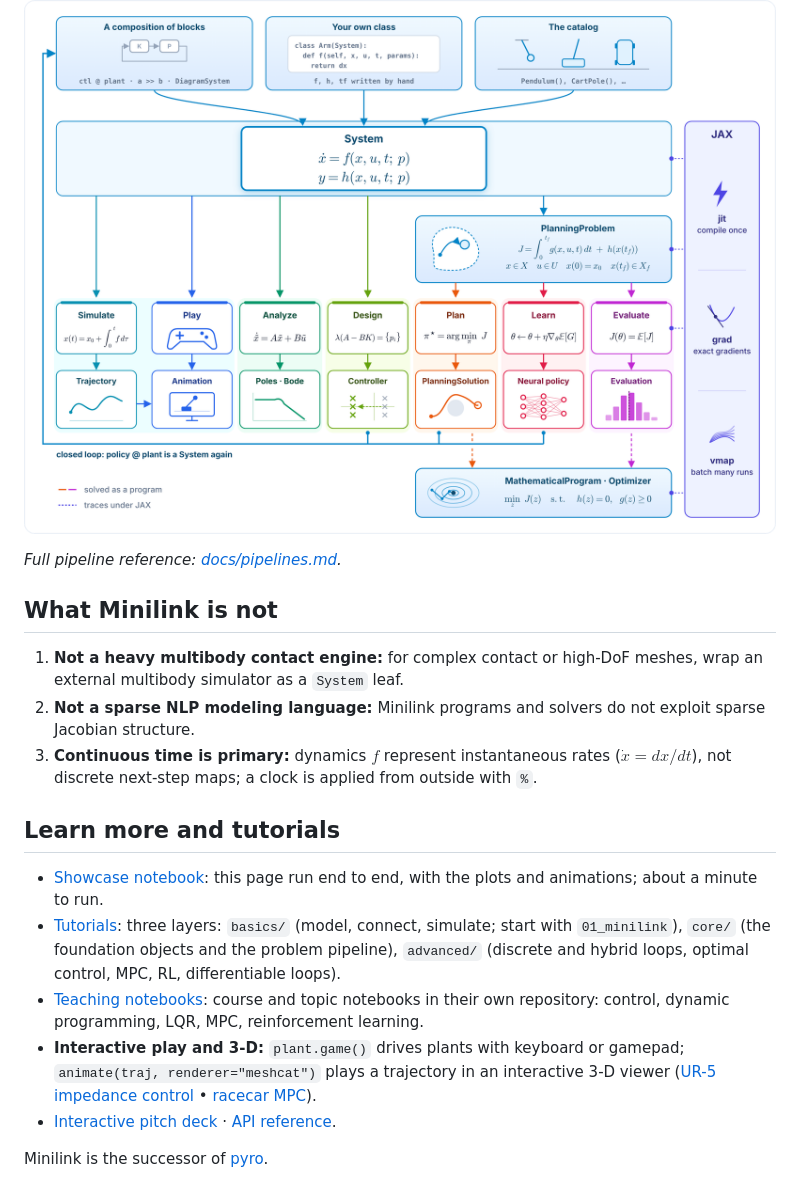
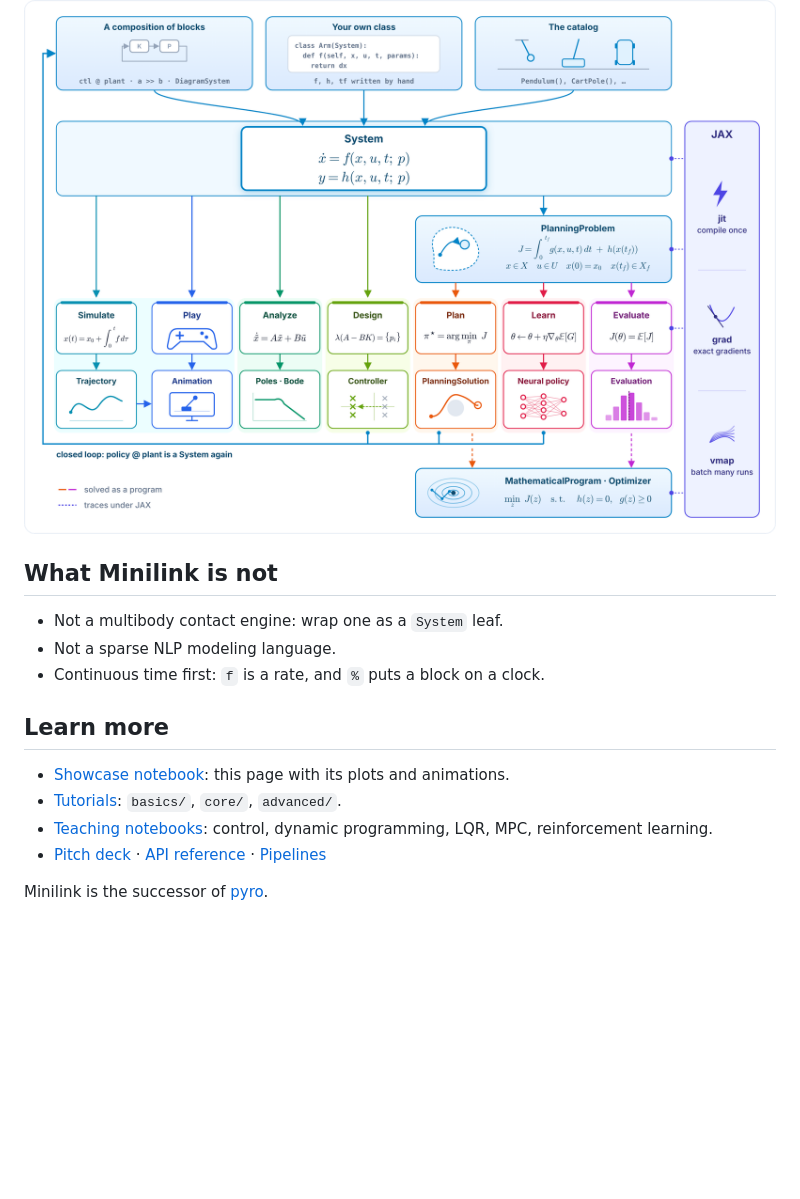
Before and after one commit to alx87grd/minilink, a Markdown page: README.md, the part around one of its changes. GitHub-like rendering; blank space fills up the shorter version.

```diff
--- a/README.md
+++ b/README.md
@@ -156,20 +162,17 @@ One differentiable path connects modeling, analytical control, trajectory optimi
 
 ![The Minilink Backbone](./docs/_static/pipeline_map.png)
 
-*Full pipeline reference: [docs/pipelines.md](https://github.com/alx87grd/minilink/blob/main/docs/pipelines.md).*
-
 ## What Minilink is not
 
-1. **Not a heavy multibody contact engine:** for complex contact or high-DoF meshes, wrap an external multibody simulator as a `System` leaf.
-2. **Not a sparse NLP modeling language:** Minilink programs and solvers do not exploit sparse Jacobian structure.
-3. **Continuous time is primary:** dynamics $f$ represent instantaneous rates ($\dot{x} = dx/dt$), not discrete next-step maps; a clock is applied from outside with `%`.
+- Not a multibody contact engine: wrap one as a `System` leaf.
+- Not a sparse NLP modeling language.
+- Continuous time first: `f` is a rate, and `%` puts a block on a clock.
 
-## Learn more and tutorials
+## Learn more
 
-- [Showcase notebook](https://github.com/alx87grd/minilink/blob/main/examples/tutorial/showcase_minilink.ipynb): this page run end to end, with the plots and animations; about a minute to run.
-- [Tutorials](https://github.com/alx87grd/minilink/tree/main/examples/tutorial): three layers: `basics/` (model, connect, simulate; start with `01_minilink`), `core/` (the foundation objects and the problem pipeline), `advanced/` (discrete and hybrid loops, optimal control, MPC, RL, differentiable loops).
-- [Teaching notebooks](https://github.com/alx87grd/teaching): course and topic notebooks in their own repository: control, dynamic programming, LQR, MPC, reinforcement learning.
-- **Interactive play and 3-D:** `plant.game()` drives plants with keyboard or gamepad; `animate(traj, renderer="meshcat")` plays a trajectory in an interactive 3-D viewer ([UR-5 impedance control](https://alx87grd.github.io/minilink/_static/showcase/ur5_impedance.html) • [racecar MPC](https://alx87grd.github.io/minilink/_static/showcase/racecar_mpc.html)).
-- [Interactive pitch deck](https://alx87grd.github.io/minilink/presentation.html) · [API reference](https://alx87grd.github.io/minilink/).
+- [Showcase notebook](https://github.com/alx87grd/minilink/blob/main/examples/tutorial/showcase_minilink.ipynb): this page with its plots and animations.
+- [Tutorials](https://github.com/alx87grd/minilink/tree/main/examples/tutorial): `basics/`, `core/`, `advanced/`.
+- [Teaching notebooks](https://github.com/alx87grd/teaching): control, dynamic programming, LQR, MPC, reinforcement learning.
+- [Pitch deck](https://alx87grd.github.io/minilink/presentation.html) · [API reference](https://alx87grd.github.io/minilink/) · [Pipelines](https://github.com/alx87grd/minilink/blob/main/docs/pipelines.md)
 
 Minilink is the successor of [pyro](https://github.com/SherbyRobotics/pyro).
```
Also changed, not shown: other parts of README.md (+36 -30 lines), docs/_static/tool_breadth.png, 1 other file.
